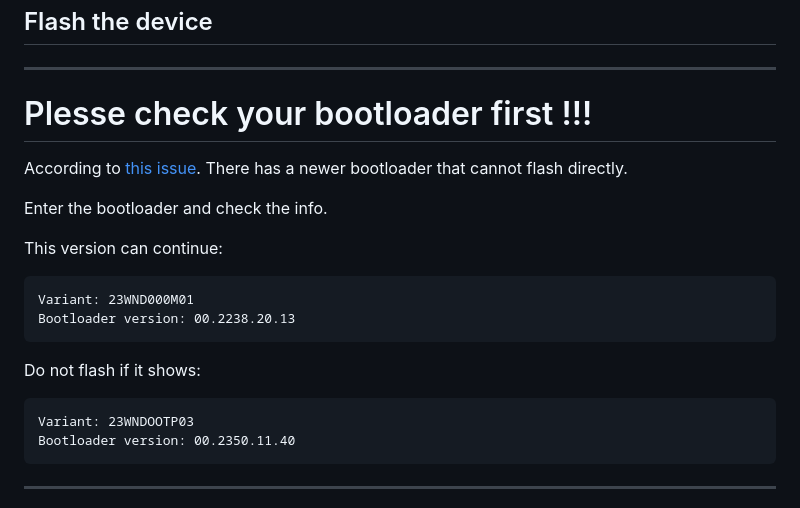
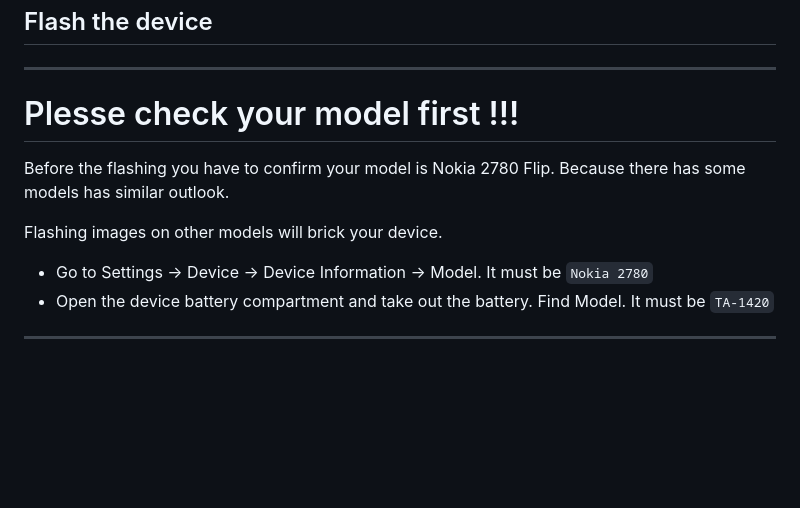
Before and after one commit to gogogoghost/nokia-2780-flip-jailbreak-tutorial, a Markdown page: readme.md, the part around the change. Drawn GitHub-style; blank space fills up the shorter version.

````diff
--- a/readme.md
+++ b/readme.md
@@ -25,22 +25,14 @@ The patched `boot.img` changes the kernel command line from `androidboot.selinux
 
 ---
 
-# Plesse check your bootloader first !!!
-According to [this issue](https://github.com/gogogoghost/nokia-2780-flip-jailbreak-tutorial/issues/6). There has a newer bootloader that cannot flash directly.
+# Plesse check your model first !!!
 
-Enter the bootloader and check the info.
+Before the flashing you have to confirm your model is Nokia 2780 Flip. Because there has some models has similar outlook.
 
-This version can continue:
-```
-Variant: 23WND000M01
-Bootloader version: 00.2238.20.13
-```
+Flashing images on other models will brick your device.
 
-Do not flash if it shows:
-```
-Variant: 23WNDOOTP03
-Bootloader version: 00.2350.11.40
-```
+- Go to Settings -> Device -> Device Information -> Model. It must be `Nokia 2780`
+- Open the device battery compartment and take out the battery. Find Model. It must be `TA-1420`
 
 ---
 
````
